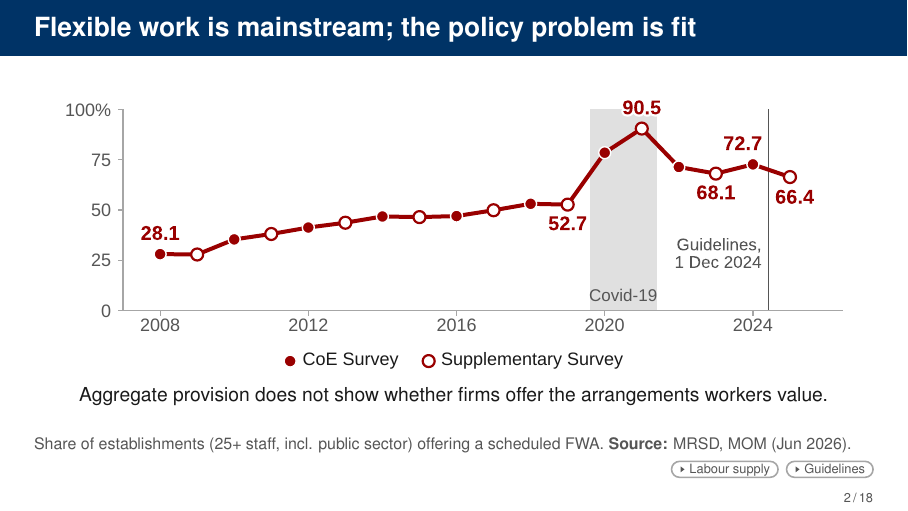
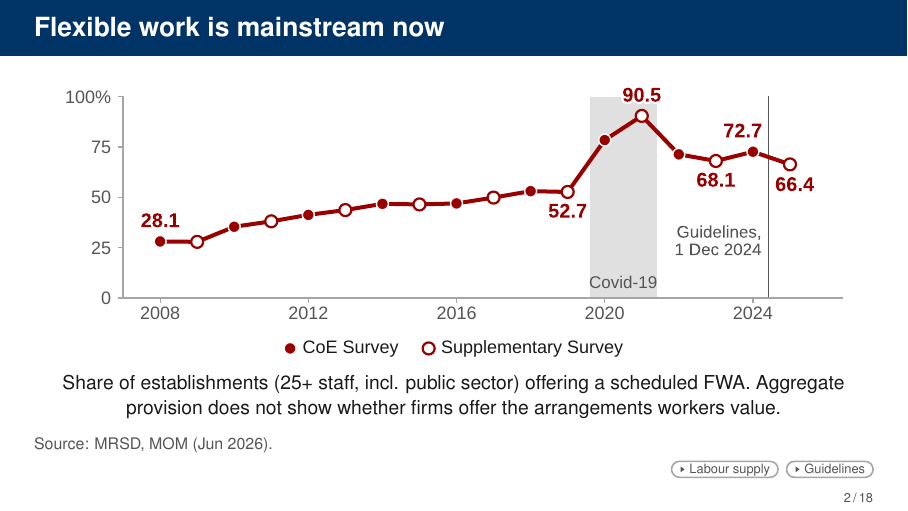
Before and after one commit to lsy9816/ResWork, LaTeX slides (MOM_presentation/overleaf_upload/main.tex): page 2 of 83. Compiled offline with pdfLaTeX.

Commit message:
Sync Overleaf edits to M-motivation (title, caption, source line)
Co-Authored-By: Claude Sonnet 5.5 <noreply@anthropic.com>
Claude-Session: https://claude.ai/code/session_01CDrd7CbNGkm4ND9QBnK4x2

```diff
--- a/MOM_presentation/overleaf_upload/main.tex
+++ b/MOM_presentation/overleaf_upload/main.tex
@@ -405,20 +405,20 @@ The findings are preliminary; we end with points for discussion.
 % ==========================================================================
 % Directive 1: the figure is large, centred and dominant (F_motivation drawn at true size 14.0 x 5.0 cm, FigC).
 % Directive 3: the mandated title and caption state the policy problem, fit; no bullet column.
-\begin{frame}[t,label=M-motivation]{Flexible work is mainstream; the policy problem is fit}
+\begin{frame}[t,label=M-motivation]{Flexible work is mainstream now}
   % F_motivation: establishments with 25+ staff, private plus the public sector, offering at least one scheduled
   % FWA, June 2008-2025 [P4s, P4]; title "Establishments (25+ staff, incl. public sector)", fixer pass 7 Oct 2026;
   % labelled points 28.1 in 2008, 52.7 in 2019, 90.5 in 2021, 68.1 in 2023, 72.7 in 2024 [P4s, P4]; 66.4 in 2025, MOM
   % Supplementary Survey, no causal reading [P4, P4s]; Guidelines in effect 1 Dec 2024 [P1]
   \FrameTop
   \FigC{F_motivation}
-  \Interp{Aggregate provision does not show whether firms offer the arrangements workers value.}
+  \Interp{Share of establishments (25+ staff, incl. public sector) offering a scheduled FWA. Aggregate provision does not show whether firms offer the arrangements workers value.}
   % Polish pass, 7 Oct 2026 (DESIGN_PLAN s2 W1, G5/G6): F_motivation is redrawn at 14.0 x 5.0 cm with no footnote
   % line; its footnote moves here verbatim as the slide's source line, so the budget is figure 5.0 cm + two-line
   % caption + one 7.5 pt source line + buttons (compiled deck is the fit authority; slack_check.py).
   % Source line: [P4s] MRSD time series released 30 Jun 2026, establishments with 25+ staff; [P4] MOM gives no
   % reason for the 2025 fall; [P4s] 77.5 incl. newer types, 2024
-  \SourceNote{Share of establishments (25+ staff, incl. public sector) offering a scheduled FWA. \textbf{Source:} MRSD, MOM (Jun 2026).} % [P4s, P4]
+  \SourceNote{Source: MRSD, MOM (Jun 2026).} % [P4s, P4]
   \Backups{\BL{B-laboursupply}{Labour supply} \BL{B-guidelines}{Guidelines}}
 \end{frame}
 % Note numbers: [P4s] 28 in 2008, 73 in mid-2024, establishments with 25 or more staff, private plus public sector;
```
Also changed, not shown: MOM_presentation/latex/main-2.tex (+3 -3 lines), MOM_presentation/overleaf_upload/main.pdf, 2 other files.
